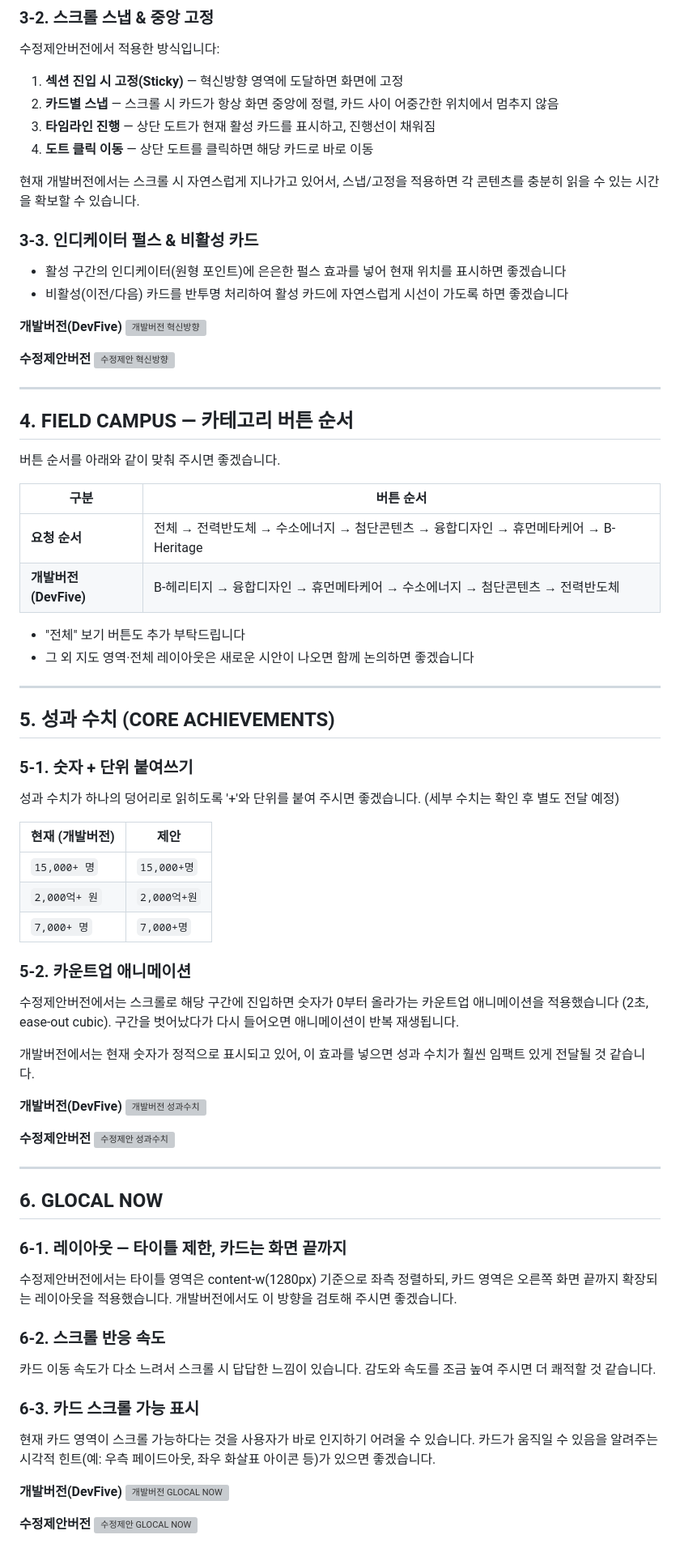
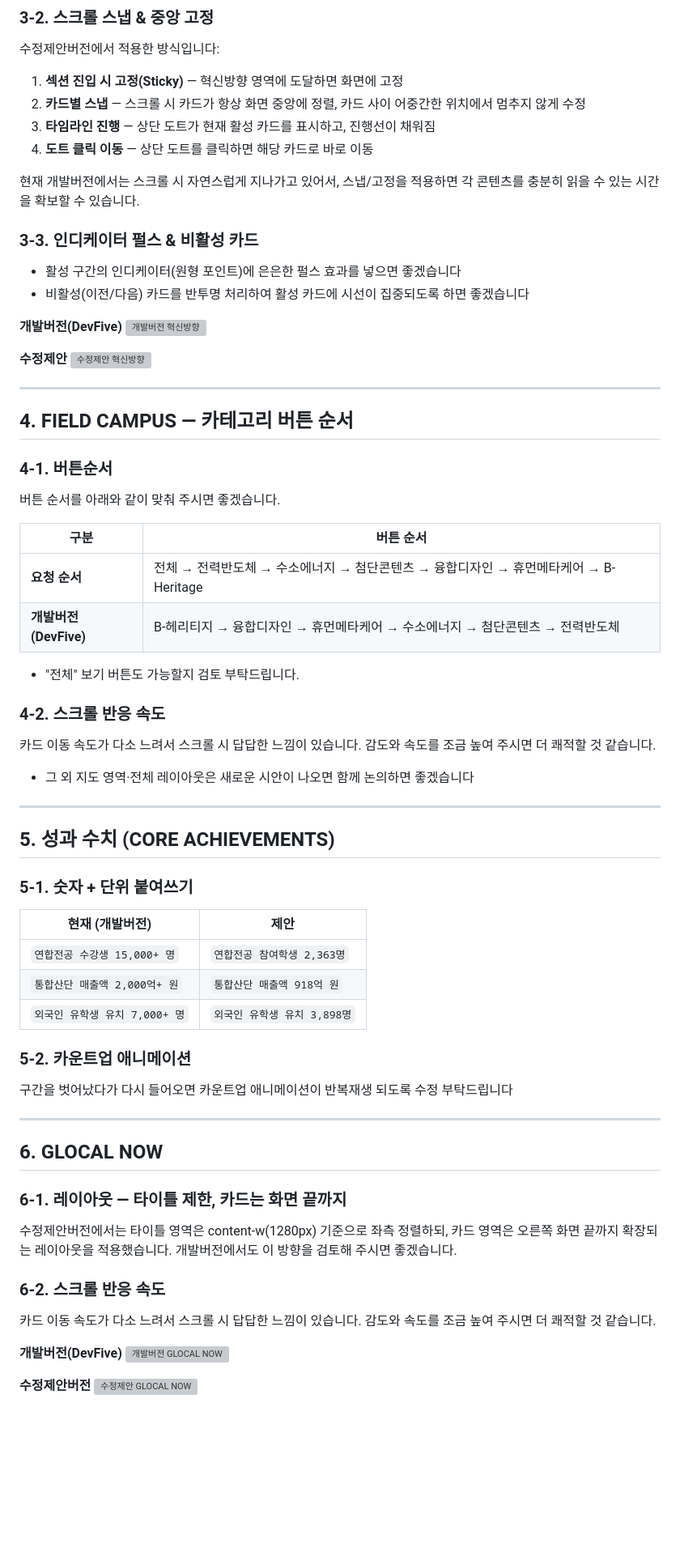
Before and after one commit to dhkim13dongaackr/glocal-web, a Markdown page: landing_20260223/피드백_20260303.md, the part around one of its changes. Shown at 81% size. GitHub-like rendering; blank space fills up the shorter version; grey boxes are pictures that could not be loaded.

Commit message:
피드백 문서 5차 수정: 수정제안 URL 추가, 성과수치 실수치 반영, 톤 보정
Co-Authored-By: Claude Opus 4.6 <noreply@anthropic.com>

```diff
--- a/landing_20260223/피드백_20260303.md
+++ b/landing_20260223/피드백_20260303.md
@@ -115,7 +113,7 @@
 수정제안버전에서 적용한 방식입니다:
 
 1. **섹션 진입 시 고정(Sticky)** — 혁신방향 영역에 도달하면 화면에 고정
-2. **카드별 스냅** — 스크롤 시 카드가 항상 화면 중앙에 정렬, 카드 사이 어중간한 위치에서 멈추지 않음
+2. **카드별 스냅** — 스크롤 시 카드가 항상 화면 중앙에 정렬, 카드 사이 어중간한 위치에서 멈추지 않게 수정
 3. **타임라인 진행** — 상단 도트가 현재 활성 카드를 표시하고, 진행선이 채워짐
 4. **도트 클릭 이동** — 상단 도트를 클릭하면 해당 카드로 바로 이동
 
@@ -123,18 +121,20 @@
 
 ### 3-3. 인디케이터 펄스 & 비활성 카드
 
-- 활성 구간의 인디케이터(원형 포인트)에 은은한 펄스 효과를 넣어 현재 위치를 표시하면 좋겠습니다
-- 비활성(이전/다음) 카드를 반투명 처리하여 활성 카드에 자연스럽게 시선이 가도록 하면 좋겠습니다
+- 활성 구간의 인디케이터(원형 포인트)에 은은한 펄스 효과를 넣으면 좋겠습니다
+- 비활성(이전/다음) 카드를 반투명 처리하여 활성 카드에 시선이 집중되도록 하면 좋겠습니다
 
 **개발버전(DevFive)**
 ![개발버전 혁신방향](feedback_screenshots/vendor_innovation_indicator.png)
 
-**수정제안버전**
+**수정제안**
 ![수정제안 혁신방향](feedback_screenshots/ours_innovation.png)
 
 ---
 
 ## 4. FIELD CAMPUS — 카테고리 버튼 순서
+
+### 4-1. 버튼순서
 
 버튼 순서를 아래와 같이 맞춰 주시면 좋겠습니다.
 
@@ -143,7 +143,12 @@
 | **요청 순서** | 전체 → 전력반도체 → 수소에너지 → 첨단콘텐츠 → 융합디자인 → 휴먼메타케어 → B-Heritage |
 | **개발버전(DevFive)** | B-헤리티지 → 융합디자인 → 휴먼메타케어 → 수소에너지 → 첨단콘텐츠 → 전력반도체 |
 
-- "전체" 보기 버튼도 추가 부탁드립니다
+- "전체" 보기 버튼도 가능할지 검토 부탁드립니다.
+
+### 4-2. 스크롤 반응 속도
+
+카드 이동 속도가 다소 느려서 스크롤 시 답답한 느낌이 있습니다. 감도와 속도를 조금 높여 주시면 더 쾌적할 것 같습니다.
+
 - 그 외 지도 영역·전체 레이아웃은 새로운 시안이 나오면 함께 논의하면 좋겠습니다
 
 ---
@@ -152,26 +157,15 @@
 
 ### 5-1. 숫자 + 단위 붙여쓰기
 
-성과 수치가 하나의 덩어리로 읽히도록 '+'와 단위를 붙여 주시면 좋겠습니다.
-(세부 수치는 확인 후 별도 전달 예정)
-
 | 현재 (개발버전) | 제안 |
 |---------------|------|
-| `15,000+ 명` | `15,000+명` |
-| `2,000억+ 원` | `2,000억+원` |
-| `7,000+ 명` | `7,000+명` |
+| `연합전공 수강생 15,000+ 명` | `연합전공 참여학생 2,363명` |
+| `통합산단 매출액 2,000억+ 원` | `통합산단 매출액 918억 원` |
+| `외국인 유학생 유치 7,000+ 명` | `외국인 유학생 유치 3,898명` |
 
 ### 5-2. 카운트업 애니메이션
 
-수정제안버전에서는 스크롤로 해당 구간에 진입하면 숫자가 0부터 올라가는 카운트업 애니메이션을 적용했습니다 (2초, ease-out cubic). 구간을 벗어났다가 다시 들어오면 애니메이션이 반복 재생됩니다.
-
-개발버전에서는 현재 숫자가 정적으로 표시되고 있어, 이 효과를 넣으면 성과 수치가 훨씬 임팩트 있게 전달될 것 같습니다.
-
-**개발버전(DevFive)**
-![개발버전 성과수치](feedback_screenshots/vendor_achievements.png)
-
-**수정제안버전**
-![수정제안 성과수치](feedback_screenshots/ours_achievements.png)
+구간을 벗어났다가 다시 들어오면 카운트업 애니메이션이 반복재생 되도록 수정 부탁드립니다
 
 ---
 
@@ -186,9 +180,7 @@
 
 카드 이동 속도가 다소 느려서 스크롤 시 답답한 느낌이 있습니다. 감도와 속도를 조금 높여 주시면 더 쾌적할 것 같습니다.
 
-### 6-3. 카드 스크롤 가능 표시
 
-현재 카드 영역이 스크롤 가능하다는 것을 사용자가 바로 인지하기 어려울 수 있습니다. 카드가 움직일 수 있음을 알려주는 시각적 힌트(예: 우측 페이드아웃, 좌우 화살표 아이콘 등)가 있으면 좋겠습니다.
 
 **개발버전(DevFive)**
 ![개발버전 GLOCAL NOW](feedback_screenshots/vendor_glocal_now.png)
```
Also changed, not shown: other parts of landing_20260223/피드백_20260303.md (+8 -10 lines).
